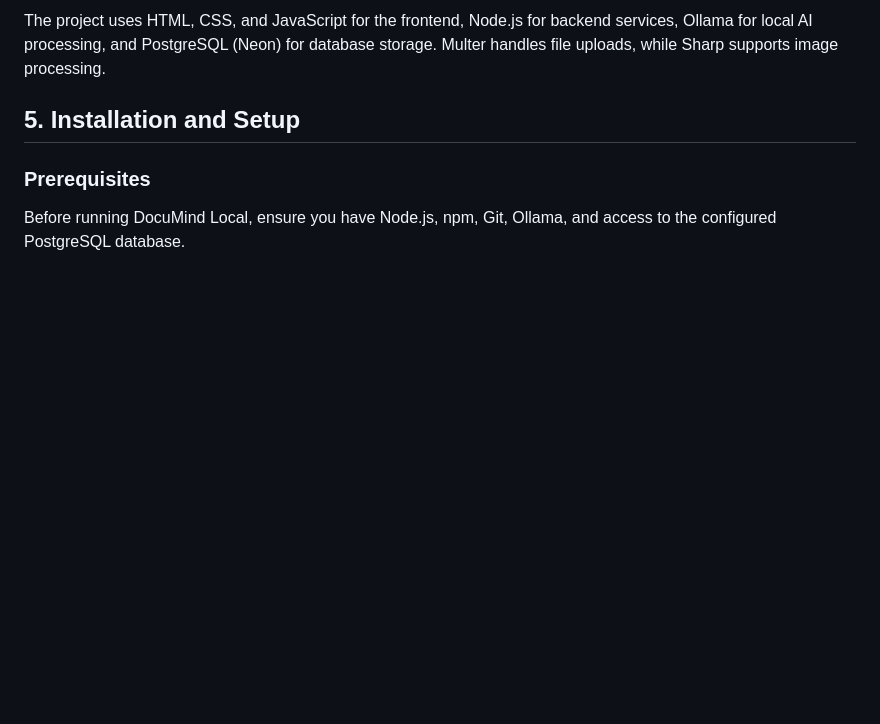
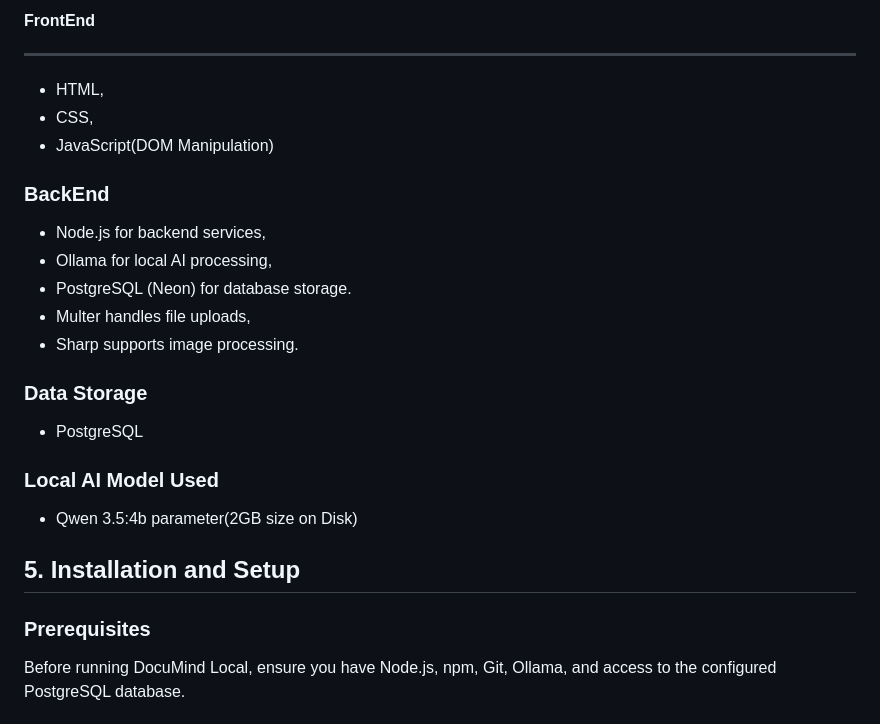
Before and after one commit to JosephNjuguna/DocuMind, a Markdown page: README.md, the part around one of its changes. Drawn GitHub-style; blank space fills up the shorter version.

```diff
--- a/README.md
+++ b/README.md
@@ -26,5 +40,23 @@ Users can review and correct extracted information before confirming a document
 
-The project uses HTML, CSS, and JavaScript for the frontend, Node.js for backend services, Ollama for local AI processing, and PostgreSQL (Neon) for database storage. Multer handles file uploads, while Sharp supports image processing.
+
+#### FrontEnd
+---
+- HTML,
+- CSS,
+- JavaScript(DOM Manipulation)
+
+### BackEnd
+ - Node.js for backend services,
+ - Ollama for local AI processing,
+ - PostgreSQL (Neon) for database storage.
+ - Multer handles file uploads,
+ - Sharp supports image processing.
+
+ ### Data Storage
+ - PostgreSQL
+
+  ### Local AI Model Used
+ - Qwen 3.5:4b parameter(2GB size on Disk)
 
 ## 5. Installation and Setup
 
```
Also changed, not shown: other parts of README.md (+17 -3 lines), demoimages/dashboard.png (added), demoimages/dataupload.png (added), demoimages/docucheck.png (added), demoimages/documind-banner-v2.png (added), demoimages/problemsolving.png (added), 3 other files.
